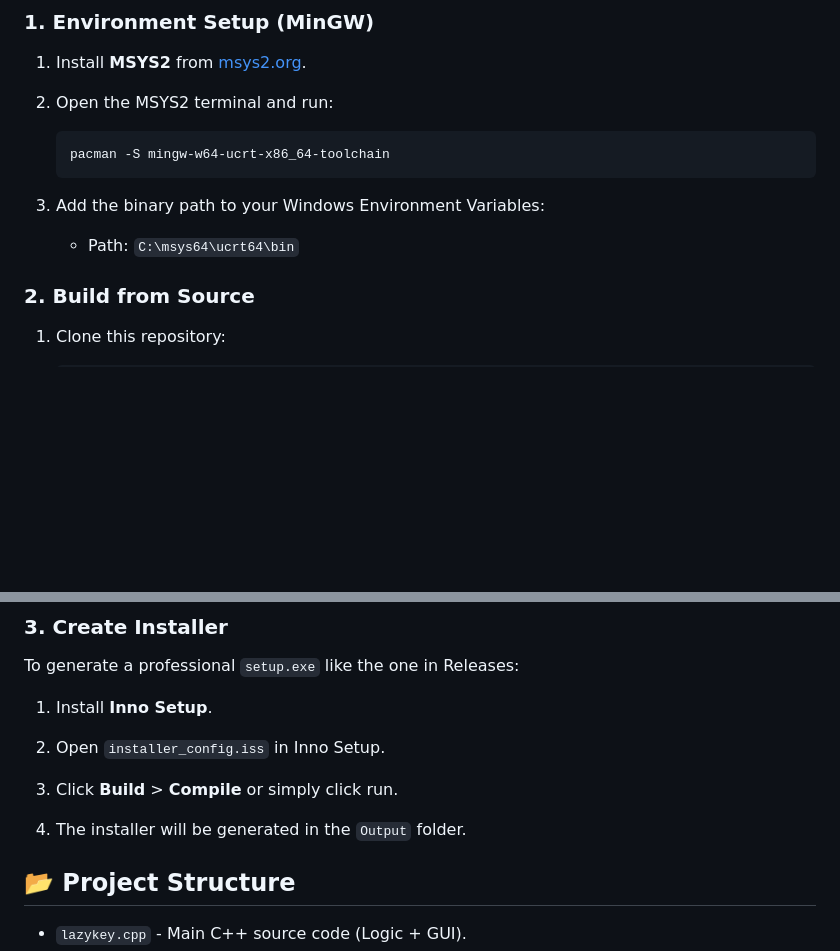
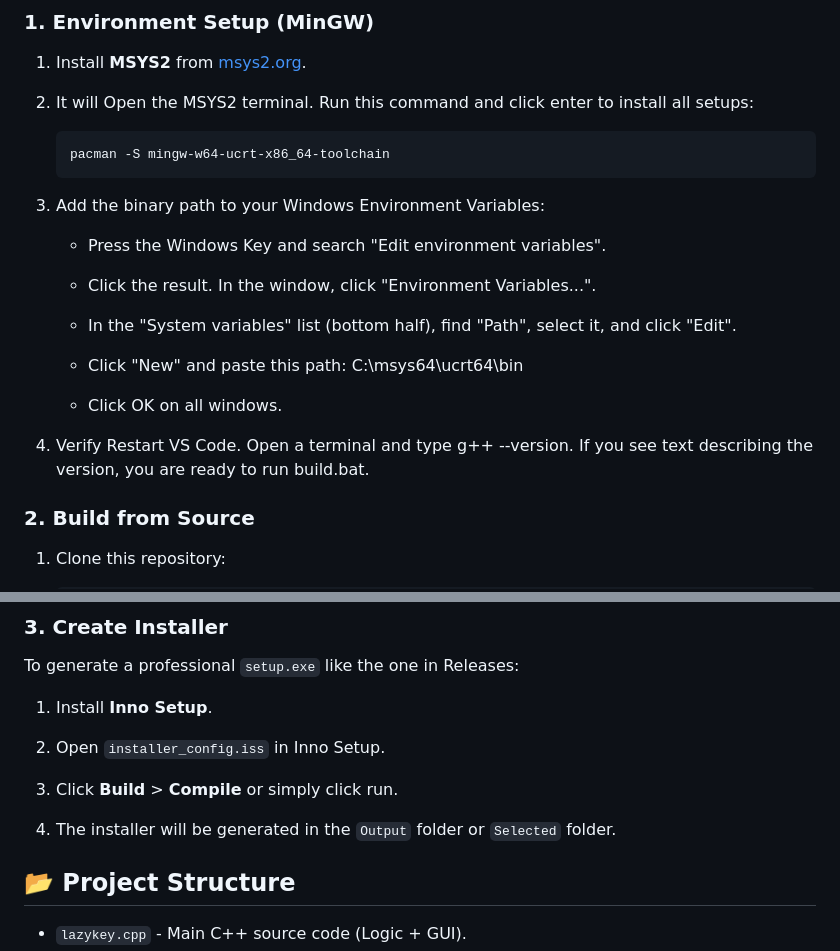
Before and after one commit to yottajunaid/LazyKey, a Markdown page: README.md, 2 parts joined by grey strips. GitHub-like rendering; blank space fills up the shorter version.

````diff
--- a/README.md
+++ b/README.md
@@ -61,7 +61,7 @@ If you want to modify the code or build it from source, follow these steps.
 
 1.  Install **MSYS2** from [msys2.org](https://www.msys2.org/ "null").
 
-2.  Open the MSYS2 terminal and run:
+2.  It will Open the MSYS2 terminal. Run this command and click enter to install all setups:
 
     ```
     pacman -S mingw-w64-ucrt-x86_64-toolchain
@@ -69,7 +69,17 @@ If you want to modify the code or build it from source, follow these steps.
 
 3.  Add the binary path to your Windows Environment Variables:
 
-    - Path: `C:\msys64\ucrt64\bin`
+    - Press the Windows Key and search "Edit environment variables".
+
+    - Click the result. In the window, click "Environment Variables...".
+
+    - In the "System variables" list (bottom half), find "Path", select it, and click "Edit".
+
+    - Click "New" and paste this path: C:\msys64\ucrt64\bin
+
+    - Click OK on all windows.
+
+4.  Verify Restart VS Code. Open a terminal and type g++ --version. If you see text describing the version, you are ready to run build.bat.
 
 ### 2\. Build from Source
 
@@ -99,7 +109,7 @@ To generate a professional `setup.exe` like the one in Releases:
 
 3.  Click **Build** > **Compile** or simply click run.
 
-4.  The installer will be generated in the `Output` folder.
+4.  The installer will be generated in the `Output` folder or `Selected` folder.
 
 
 ## 📂 Project Structure
````
